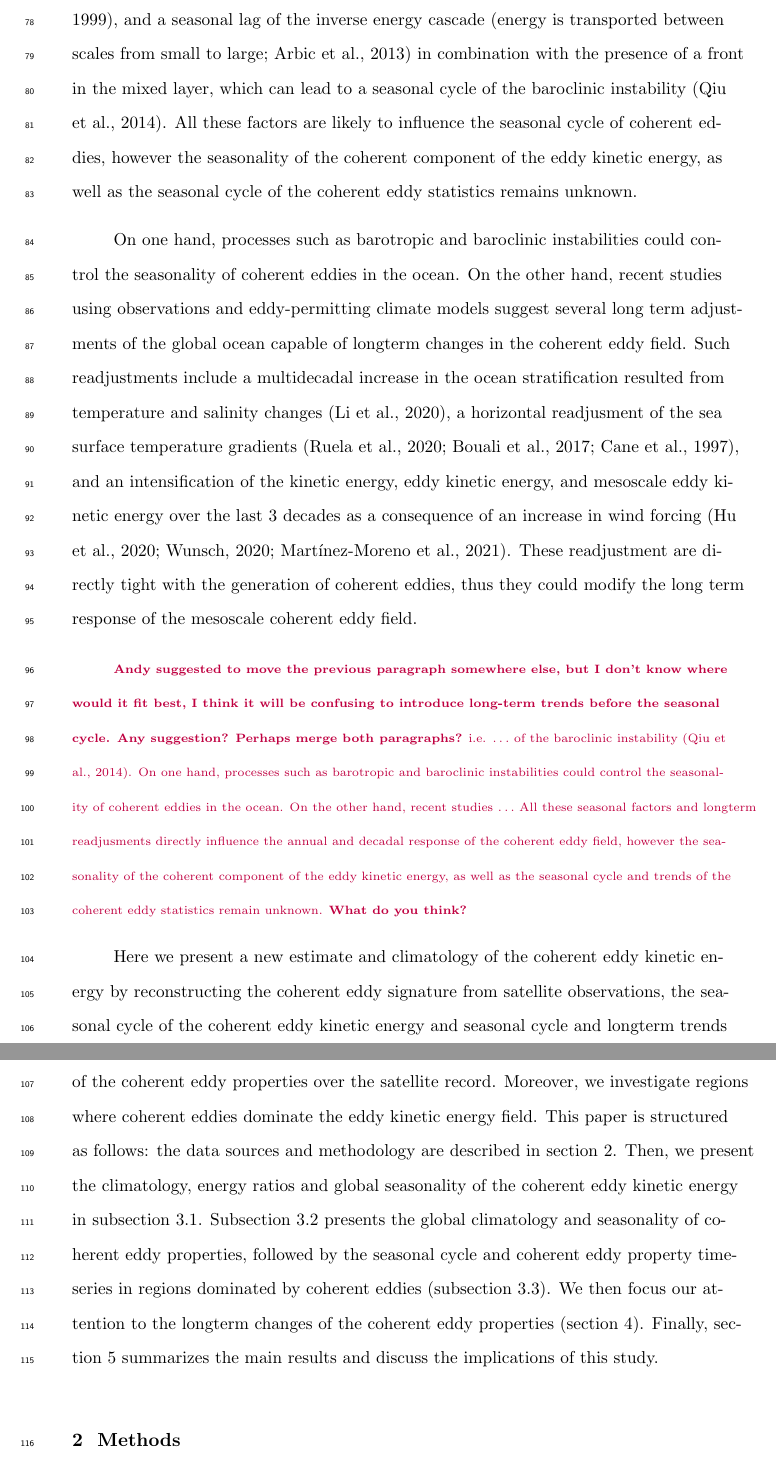
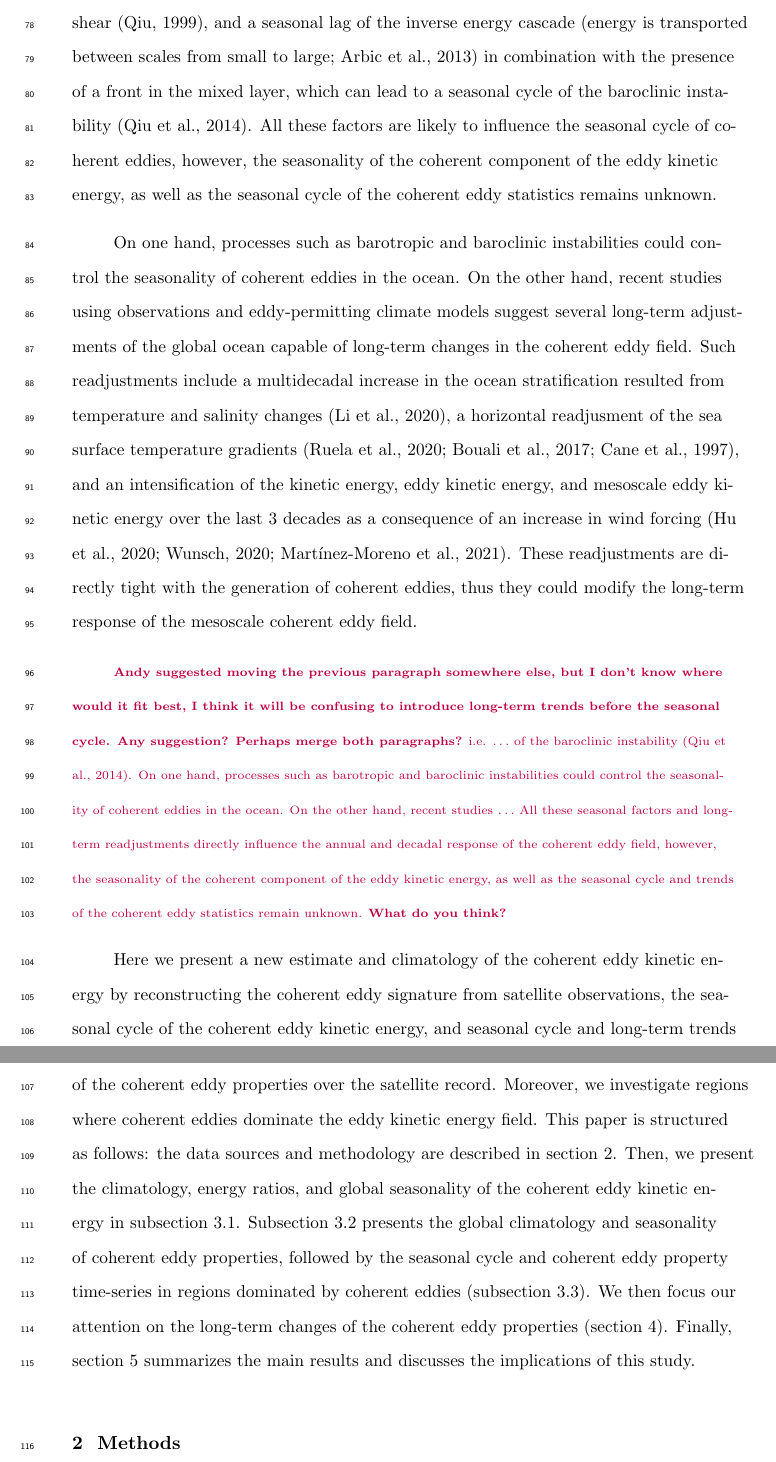
Before and after one commit to josuemtzmo/CEKE_climatology, a LaTeX document (main.tex): two parts of pages 4 and 5 of 23, joined at a grey line, cut so that both start at the same text. Compiled offline with pdfLaTeX.

Commit message:
Fix typos

```diff
--- a/main.tex
+++ b/main.tex
@@ -80,25 +80,25 @@ Automated identification algorithms of coherent eddies have shown their ubiquity
 
 
-There is broad consensus that mesoscale eddy kinetic energy has a pronounced seasonal variability \citep{Uchida_Seasonality_2017,Kang_On_2017,Qiu_seasonal_2004, Qiu_seasonal_1999}, several hypothesis proposed to explain this include: seasonal variations of atmospheric forcing \citep{Sasaki_seasonal_2014}, seasonality of the mixed layer depth \citep{Qiu_seasonal_2014,Callies_season_2015}, seasonality in the intensity of barotropic instability \citep{Qiu_seasonal_2004}, variability of the baroclinic instability due to seasonality of the vertical shear \citep{Qiu_seasonal_1999}, and a seasonal lag of the inverse energy cascade (energy is transported between scales from small to large; \citealp{Arbic_cascade_2013}) in combination with the presence of a front in the mixed layer, which can lead to a seasonal cycle of the baroclinic instability \citep{Qiu_seasonal_2014}.
-All  these factors are likely to influence the seasonal cycle of coherent eddies, however the seasonality of the coherent component of the eddy kinetic energy, as well as the seasonal cycle of the coherent eddy statistics remains unknown.
+There is broad consensus that mesoscale eddy kinetic energy has a pronounced seasonal variability \citep{Uchida_Seasonality_2017,Kang_On_2017,Qiu_seasonal_2004, Qiu_seasonal_1999}, several hypotheses proposed to explain this include: seasonal variations of atmospheric forcing \citep{Sasaki_seasonal_2014}, seasonality of the mixed layer depth \citep{Qiu_seasonal_2014,Callies_season_2015}, seasonality in the intensity of barotropic instability \citep{Qiu_seasonal_2004}, the variability of the baroclinic instability due to the seasonality of the vertical shear \citep{Qiu_seasonal_1999}, and a seasonal lag of the inverse energy cascade (energy is transported between scales from small to large; \citealp{Arbic_cascade_2013}) in combination with the presence of a front in the mixed layer, which can lead to a seasonal cycle of the baroclinic instability \citep{Qiu_seasonal_2014}.
+All these factors are likely to influence the seasonal cycle of coherent eddies, however, the seasonality of the coherent component of the eddy kinetic energy, as well as the seasonal cycle of the coherent eddy statistics remains unknown.
 
 % Front in ML, then frontal baroclinic instability
 % Vertical Shear = Interior baroclinic instability.
 
 On one hand, processes such as barotropic and baroclinic instabilities could control the seasonality of coherent eddies in the ocean.
-On the other hand, recent studies using observations and eddy-permitting climate models suggest several long term adjustments of the global ocean capable of longterm changes in the coherent eddy field.
+On the other hand, recent studies using observations and eddy-permitting climate models suggest several long-term adjustments of the global ocean capable of long-term changes in the coherent eddy field.
 Such readjustments include a multidecadal increase in the ocean stratification resulted from temperature and salinity changes \citep{Li_stratification_2020}, a horizontal readjusment of the sea surface temperature gradients \citep{Ruela_SST_trends_2020,Bouali_SST_grad_trends_2017,Cane_SST_trends_1997}, and an intensification of the kinetic energy, eddy kinetic energy, and mesoscale eddy kinetic energy over the last 3 decades as a consequence of an increase in wind forcing \citep{Hu_acceleration_2020,Wunsch_speeding_2020,Martinez_Kinetic_2021}.
-These readjustment are directly tight with the generation of coherent eddies, thus they could modify the long term response of the mesoscale coherent eddy field.
+These readjustments are directly tight with the generation of coherent eddies, thus they could modify the long-term response of the mesoscale coherent eddy field.
 
-\textcolor{purple}{\scriptsize \textbf{Andy suggested to move the previous paragraph somewhere else, but I don't know where would it fit best, I think it will be confusing to introduce long-term trends before the seasonal cycle. Any suggestion? Perhaps merge both paragraphs?} i.e. $\dots$ of the baroclinic instability \citep{Qiu_seasonal_2014}. On one hand, processes such as barotropic and baroclinic instabilities could control the seasonality of coherent eddies in the ocean.  On the other hand, recent studies $\dots$ All these seasonal factors and longterm readjusments directly influence the annual and decadal response of the coherent eddy field, however the seasonality of the coherent component of the eddy kinetic energy, as well as the seasonal cycle and trends of the coherent eddy statistics remain unknown. \textbf{What do you think?}}
+\textcolor{purple}{\scriptsize \textbf{Andy suggested moving the previous paragraph somewhere else, but I don't know where would it fit best, I think it will be confusing to introduce long-term trends before the seasonal cycle. Any suggestion? Perhaps merge both paragraphs?} i.e. $\dots$ of the baroclinic instability \citep{Qiu_seasonal_2014}. On one hand, processes such as barotropic and baroclinic instabilities could control the seasonality of coherent eddies in the ocean.  On the other hand, recent studies $\dots$ All these seasonal factors and long-term readjustments directly influence the annual and decadal response of the coherent eddy field, however, the seasonality of the coherent component of the eddy kinetic energy, as well as the seasonal cycle and trends of the coherent eddy statistics remain unknown. \textbf{What do you think?}}
 
-Here we present a new estimate and climatology of the coherent eddy kinetic energy by reconstructing the coherent eddy signature from satellite observations, the seasonal cycle of the coherent eddy kinetic energy and seasonal cycle and longterm trends of the coherent eddy properties over the satellite record.
+Here we present a new estimate and climatology of the coherent eddy kinetic energy by reconstructing the coherent eddy signature from satellite observations, the seasonal cycle of the coherent eddy kinetic energy, and seasonal cycle and long-term trends of the coherent eddy properties over the satellite record.
 Moreover, we investigate regions where coherent eddies dominate the eddy kinetic energy field.
 This paper is structured as follows:  the data sources and methodology are described in section \ref{sec:Methods}.
-Then, we present the climatology, energy ratios and global seasonality of the coherent eddy kinetic energy in subsection \ref{subsec:CEKE_climatology}.
+Then, we present the climatology, energy ratios, and global seasonality of the coherent eddy kinetic energy in subsection \ref{subsec:CEKE_climatology}.
 Subsection \ref{subsec:CE_stats} presents the global climatology and seasonality of coherent eddy properties, followed by the seasonal cycle and coherent eddy property time-series in regions dominated by coherent eddies (subsection \ref{subsec:CE_regional_stats}).
-We then focus our attention to the longterm changes of the coherent eddy properties (section \ref{sec:CE_trends}).
-Finally, section \ref{sec:Conclusions} summarizes the main results and discuss the implications of this study.
+We then focus our attention on the long-term changes of the coherent eddy properties (section \ref{sec:CE_trends}).
+Finally, section \ref{sec:Conclusions} summarizes the main results and discusses the implications of this study.
 
 \section{Methods}
 \label{sec:Methods}
```
Also changed, not shown: main.tex (8 more changed lines).
